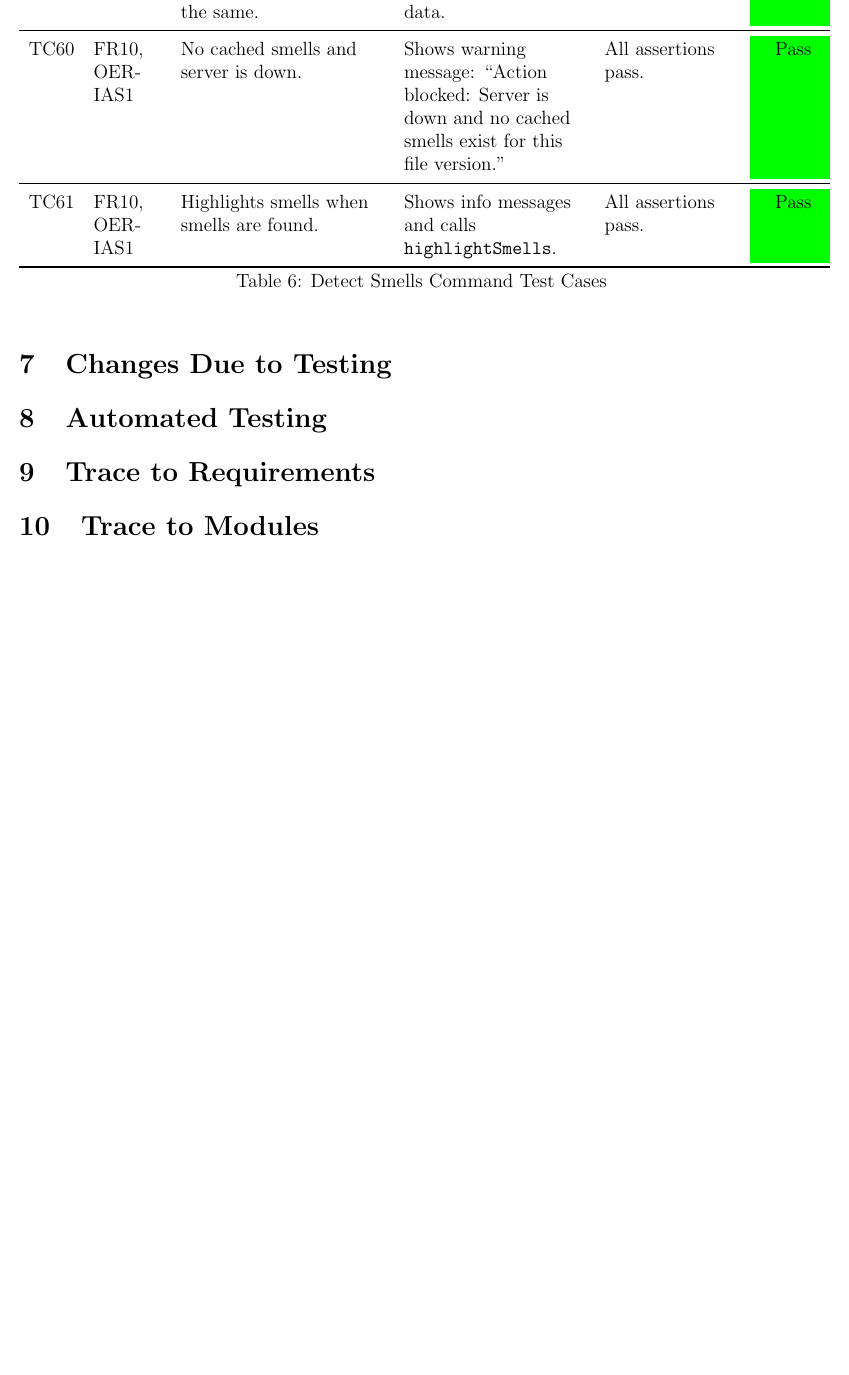
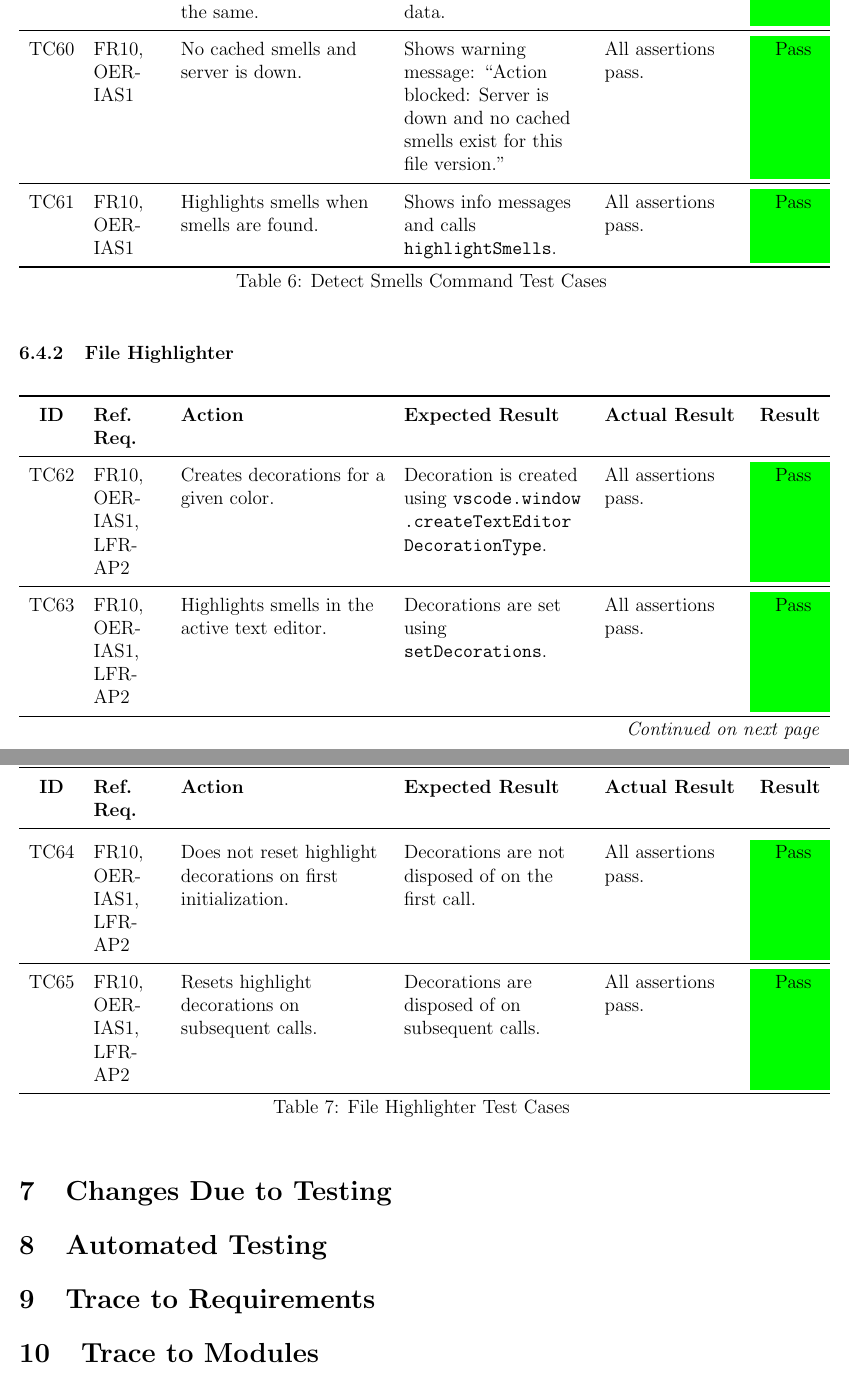
Before and after one commit to ssm-lab/capstone--source-code-optimizer, a LaTeX document (docs/VnVReport/VnVReport.tex): part of page 14 of 15 before the commit and two parts of pages 14 and 15 of 16 after it, the two joined at a grey line, cut so that both start at the same text, the shorter picture padded with empty space. Compiled offline with pdfLaTeX.

Commit message:
Added unit tests for plugin file highlighter module (#421)

```diff
--- a/docs/VnVReport/VnVReport.tex
+++ b/docs/VnVReport/VnVReport.tex
@@ -379,6 +379,41 @@ This section will not be appropriate for every project.
   TC\testcount & FR10, OER-IAS1 & Highlights smells when smells are found. & Shows info messages and calls \texttt{highlightSmells}. & All assertions pass. & \cellcolor{green} Pass \\
 \end{longtable}
 
+\subsubsection{File Highlighter}
+
+\begin{longtable}{c
+  >{\raggedright\arraybackslash}p{1.5cm}
+  >{\raggedright\arraybackslash}p{4.5cm}
+  >{\raggedright\arraybackslash}p{4cm}
+  >{\raggedright\arraybackslash}p{3cm} c}
+  \toprule
+  \textbf{ID} & \textbf{Ref. Req.} & \textbf{Action} & \textbf{Expected Result} & \textbf{Actual Result} & \textbf{Result} \\
+  \midrule
+  \endfirsthead
+
+  \multicolumn{6}{l}{\textit{(Continued from previous page)}} \\
+  \toprule
+  \textbf{ID} & \textbf{Ref. Req.} & \textbf{Action} & \textbf{Expected Result} & \textbf{Actual Result} & \textbf{Result} \\
+  \midrule
+  \endhead
+
+  \multicolumn{6}{r}{\textit{Continued on next page}} \\
+  \endfoot
+
+  \bottomrule
+  \caption{File Highlighter Test Cases}
+  \label{table:plugin_file_highlighter_tests}
+  \endlastfoot
+
+  TC\testcount & FR10, OER-IAS1, LFR-AP2 & Creates decorations for a given color. & Decoration is created using \lstinline|vscode.window.createTextEditor DecorationType|. & All assertions pass. & \cellcolor{green} Pass \\
+  \midrule
+  TC\testcount & FR10, OER-IAS1, LFR-AP2 & Highlights smells in the active text editor. & Decorations are set using \texttt{setDecorations}. & All assertions pass. & \cellcolor{green} Pass \\
+  \midrule
+  TC\testcount & FR10, OER-IAS1, LFR-AP2 & Does not reset highlight decorations on first initialization. & Decorations are not disposed of on the first call. & All assertions pass. & \cellcolor{green} Pass \\
+  \midrule
+  TC\testcount & FR10, OER-IAS1, LFR-AP2 & Resets highlight decorations on subsequent calls. & Decorations are disposed of on subsequent calls. & All assertions pass. & \cellcolor{green} Pass \\
+\end{longtable}
+
 \section{Changes Due to Testing}
 
 \wss{This section should highlight how feedback from the users and from
```
